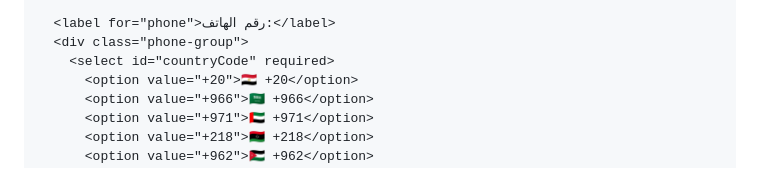
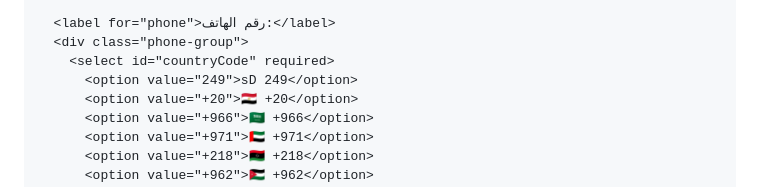
Before and after one commit to najy-hub/Register, a Markdown page: README.md, the part around the change. GitHub-like rendering.

```diff
--- a/README.md
+++ b/README.md
@@ -99,6 +99,7 @@
       <label for="phone">رقم الهاتف:</label>
       <div class="phone-group">
         <select id="countryCode" required>
+          <option value="249">sD 249</option>
           <option value="+20">🇪🇬 +20</option>
           <option value="+966">🇸🇦 +966</option>
           <option value="+971">🇦🇪 +971</option>
```
